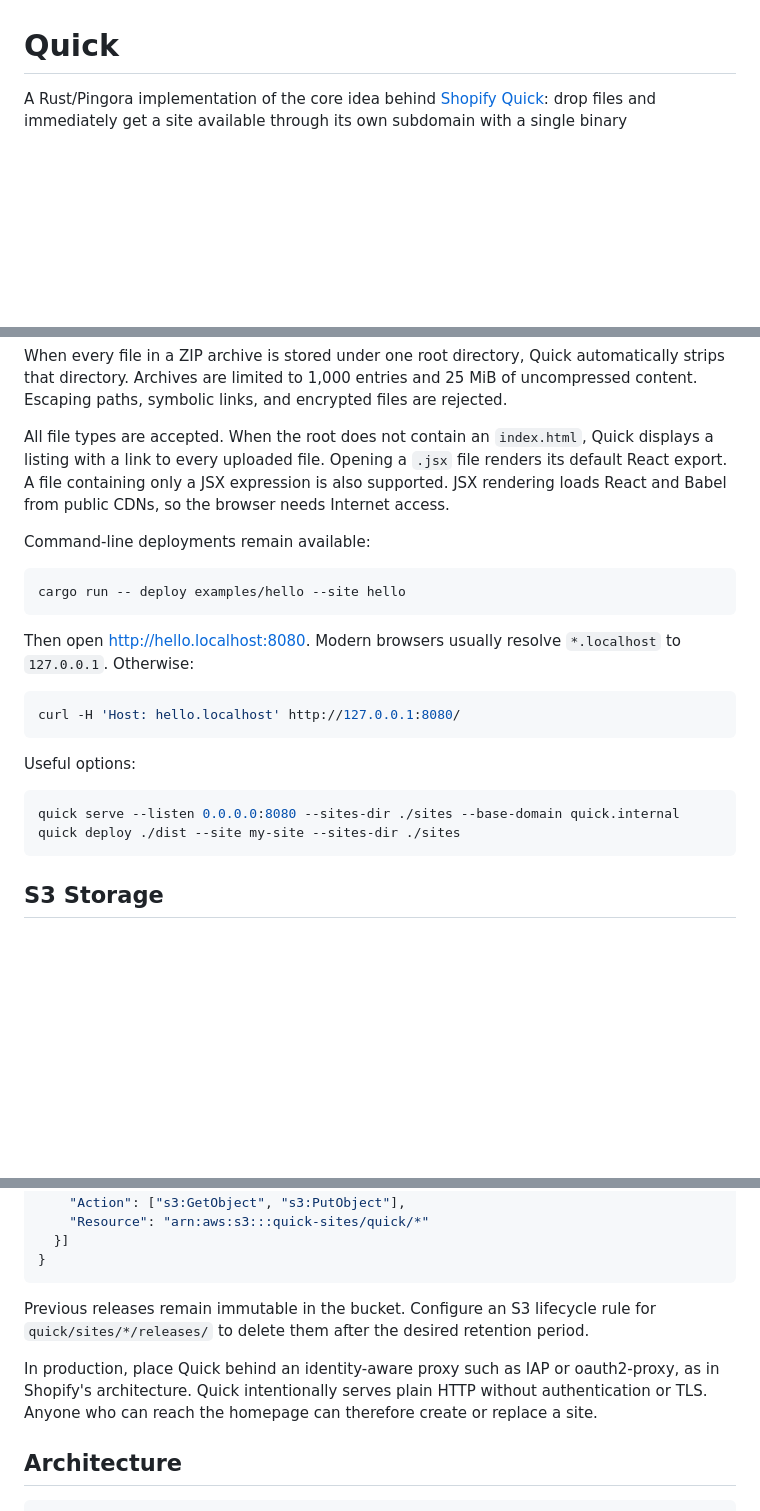
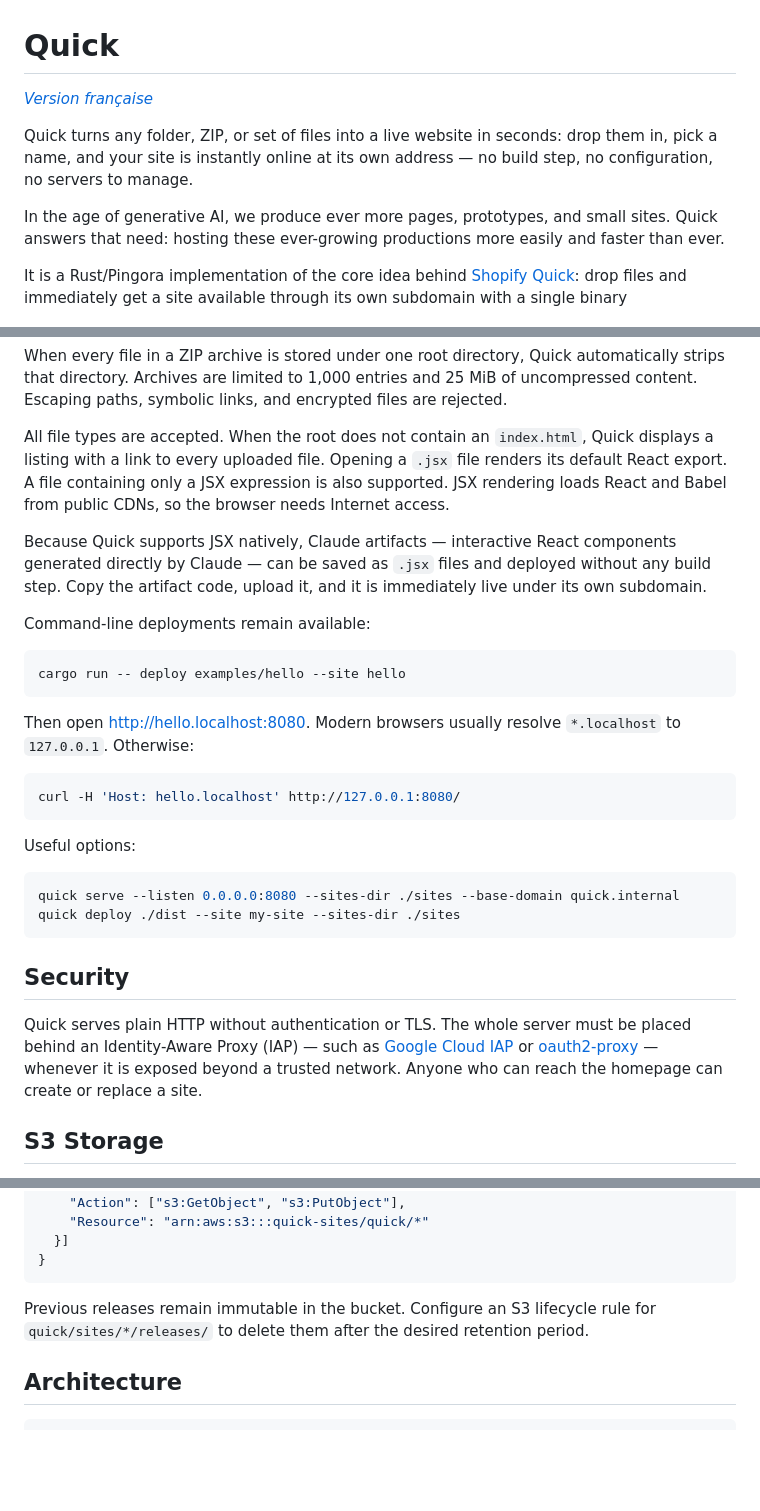
Before and after one commit to scampion/quick, a Markdown page: README.md, 3 parts joined by grey strips. Rendered like a GitHub page; blank space fills up the shorter version.

````diff
--- a/README.md
+++ b/README.md
@@ -1,6 +1,16 @@
 # Quick
 
-A Rust/Pingora implementation of the core idea behind
+*[Version française](./README.fr.md)*
+
+Quick turns any folder, ZIP, or set of files into a live website in seconds:
+drop them in, pick a name, and your site is instantly online at its own
+address — no build step, no configuration, no servers to manage.
+
+In the age of generative AI, we produce ever more pages, prototypes, and small
+sites. Quick answers that need: hosting these ever-growing productions more
+easily and faster than ever.
+
+It is a Rust/Pingora implementation of the core idea behind
 [Shopify Quick](https://shopify.engineering/quick): drop files and immediately
 get a site available through its own subdomain with a single binary
 
@@ -51,6 +61,11 @@ file renders its default React export. A file containing only a JSX expression
 is also supported. JSX rendering loads React and Babel from public CDNs, so the
 browser needs Internet access.
 
+Because Quick supports JSX natively, Claude artifacts — interactive React
+components generated directly by Claude — can be saved as `.jsx` files and
+deployed without any build step. Copy the artifact code, upload it, and it is
+immediately live under its own subdomain.
+
 Command-line deployments remain available:
 
 ```sh
@@ -70,6 +85,15 @@ Useful options:
 quick serve --listen 0.0.0.0:8080 --sites-dir ./sites --base-domain quick.internal
 quick deploy ./dist --site my-site --sites-dir ./sites
 ```
+
+## Security
+
+Quick serves plain HTTP without authentication or TLS. The whole server must be
+placed behind an Identity-Aware Proxy (IAP) — such as
+[Google Cloud IAP](https://cloud.google.com/iap) or
+[oauth2-proxy](https://github.com/oauth2-proxy/oauth2-proxy) — whenever it is
+exposed beyond a trusted network. Anyone who can reach the homepage can create
+or replace a site.
 
 ## S3 Storage
 
@@ -123,11 +147,6 @@ Previous releases remain immutable in the bucket. Configure an S3 lifecycle
 rule for `quick/sites/*/releases/` to delete them after the desired retention
 period.
 
-In production, place Quick behind an identity-aware proxy such as IAP or
-oauth2-proxy, as in Shopify's architecture. Quick intentionally serves plain
-HTTP without authentication or TLS. Anyone who can reach the homepage can
-therefore create or replace a site.
-
 ## Architecture
 
 ```text
````
Also changed, not shown: README.fr.md (added, +205 -0 lines).
